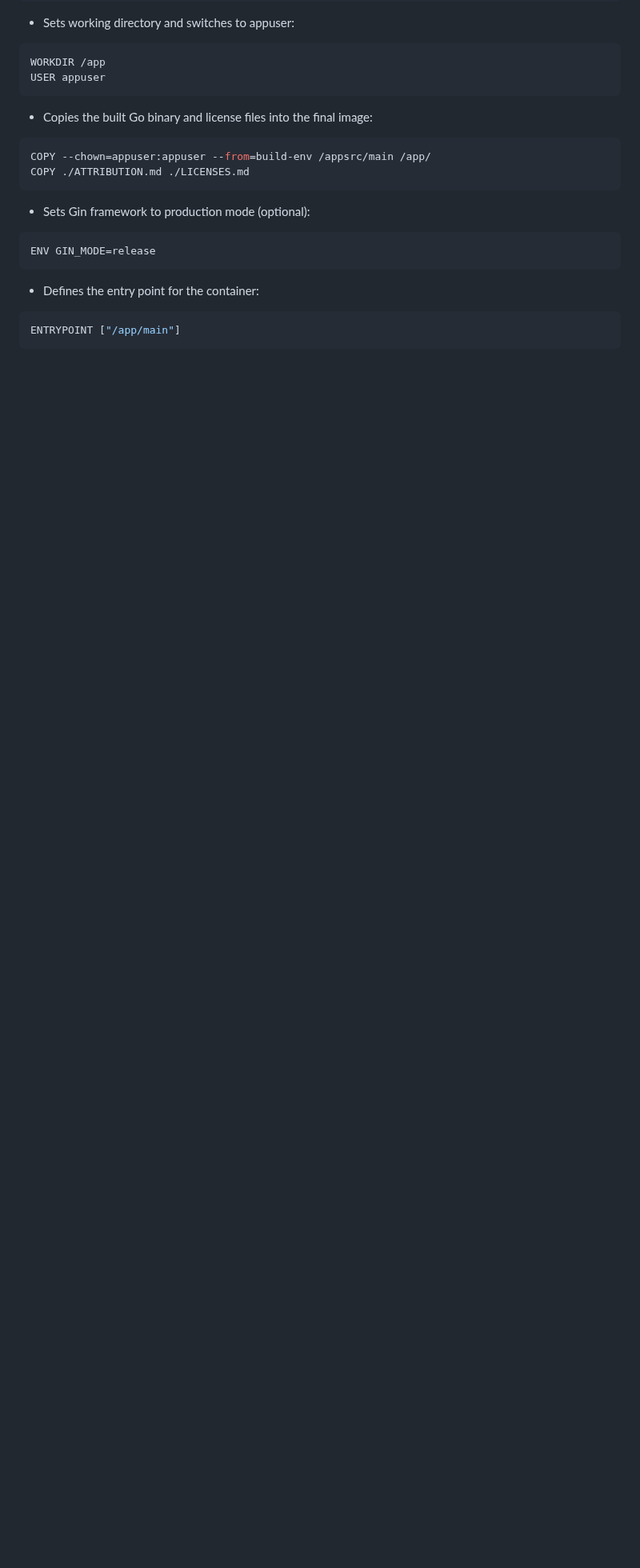
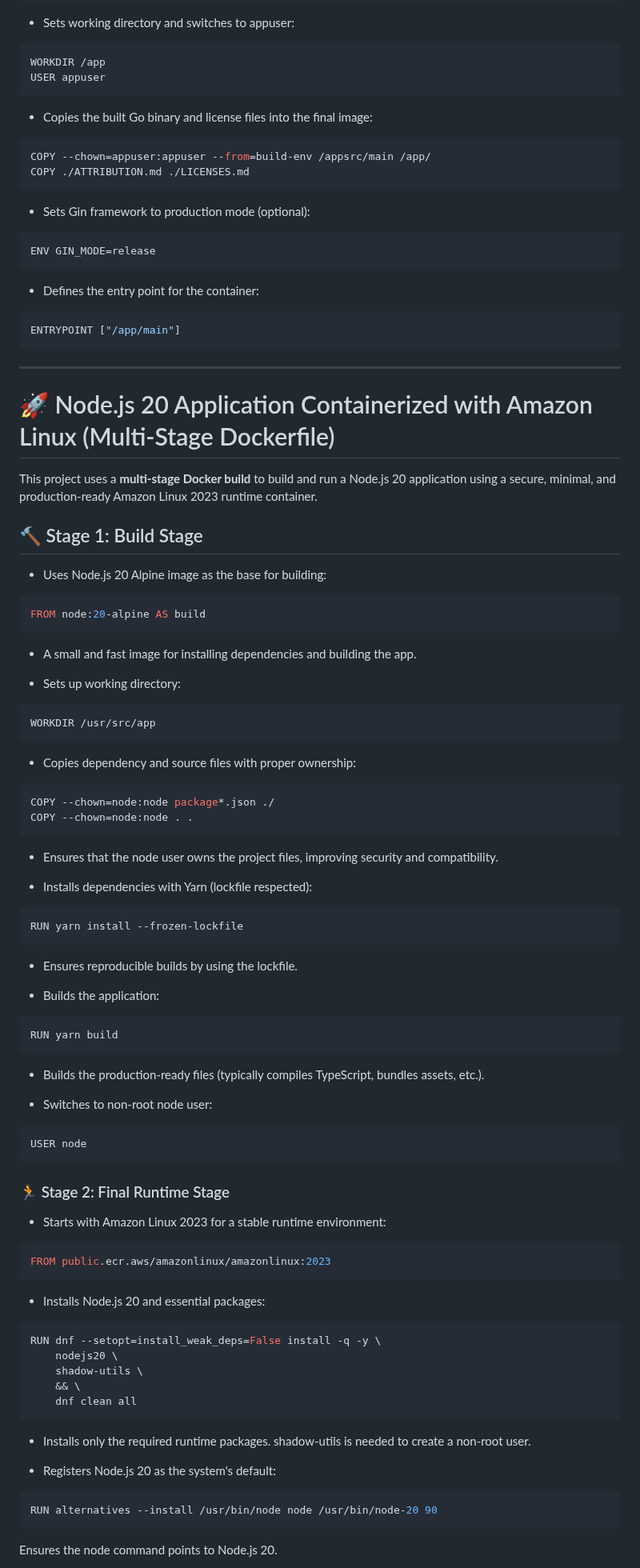
Before and after one commit to akhil27051999/AWS-3-Tier-Architecture, a Markdown page: 04-Retail-Store-App-Demo/04-Containerisation/Dockerfile-Explained.md, the part around one of its changes. Shown at 80% size. Drawn GitHub-style; blank space fills up the shorter version.

````diff
--- a/04-Retail-Store-App-Demo/04-Containerisation/Dockerfile-Explained.md
+++ b/04-Retail-Store-App-Demo/04-Containerisation/Dockerfile-Explained.md
@@ -235,3 +228,70 @@ ENV GIN_MODE=release
 ```dockerfile
 ENTRYPOINT ["/app/main"]
 ```
+
+---
+
+# 🚀 Node.js 20 Application Containerized with Amazon Linux (Multi-Stage Dockerfile)
+
+This project uses a **multi-stage Docker build** to build and run a Node.js 20 application using a secure, minimal, and production-ready Amazon Linux 2023 runtime container.
+
+## 🔨 Stage 1: Build Stage
+
+- Uses Node.js 20 Alpine image as the base for building:
+
+```dockerfile
+FROM node:20-alpine AS build
+```
+- A small and fast image for installing dependencies and building the app.
+
+- Sets up working directory:
+```dockerfile
+WORKDIR /usr/src/app
+```
+
+- Copies dependency and source files with proper ownership:
+```dockerfile
+COPY --chown=node:node package*.json ./
+COPY --chown=node:node . .
+```
+- Ensures that the node user owns the project files, improving security and compatibility.
+
+- Installs dependencies with Yarn (lockfile respected):
+```dockerfile
+RUN yarn install --frozen-lockfile
+```
+- Ensures reproducible builds by using the lockfile.
+
+- Builds the application:
+```dockerfile
+RUN yarn build
+```
+- Builds the production-ready files (typically compiles TypeScript, bundles assets, etc.).
+
+- Switches to non-root node user:
+```dockerfile
+USER node
+```
+
+### 🏃 Stage 2: Final Runtime Stage
+- Starts with Amazon Linux 2023 for a stable runtime environment:
+```dockerfile
+FROM public.ecr.aws/amazonlinux/amazonlinux:2023
+```
+
+-  Installs Node.js 20 and essential packages:
+```dockerfile
+RUN dnf --setopt=install_weak_deps=False install -q -y \
+    nodejs20 \
+    shadow-utils \
+    && \
+    dnf clean all
+```
+- Installs only the required runtime packages. shadow-utils is needed to create a non-root user.
+
+- Registers Node.js 20 as the system's default:
+```dockerfile
+RUN alternatives --install /usr/bin/node node /usr/bin/node-20 90
+```
+Ensures the node command points to Node.js 20.
+
````
Also changed, not shown: other parts of 04-Retail-Store-App-Demo/04-Containerisation/Dockerfile-Explained.md (+34 -7 lines).
